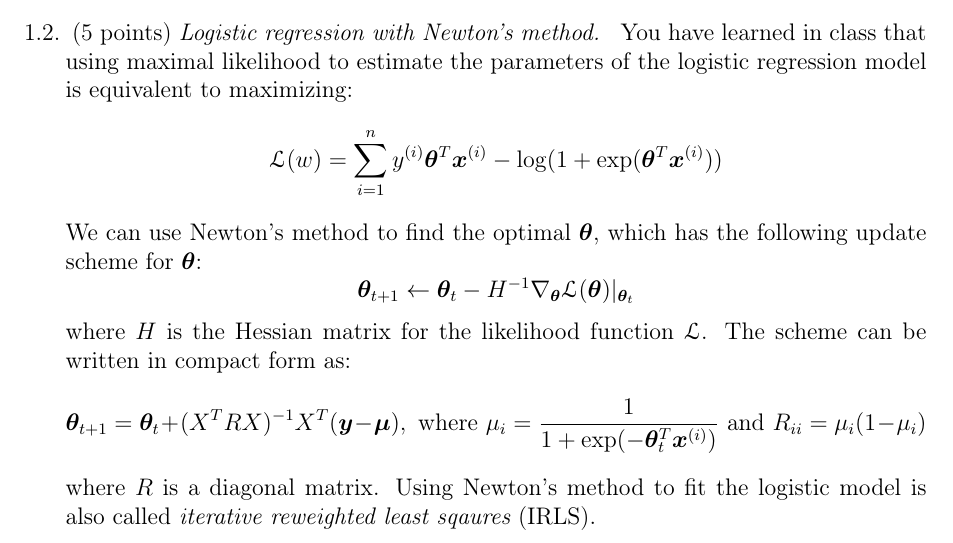
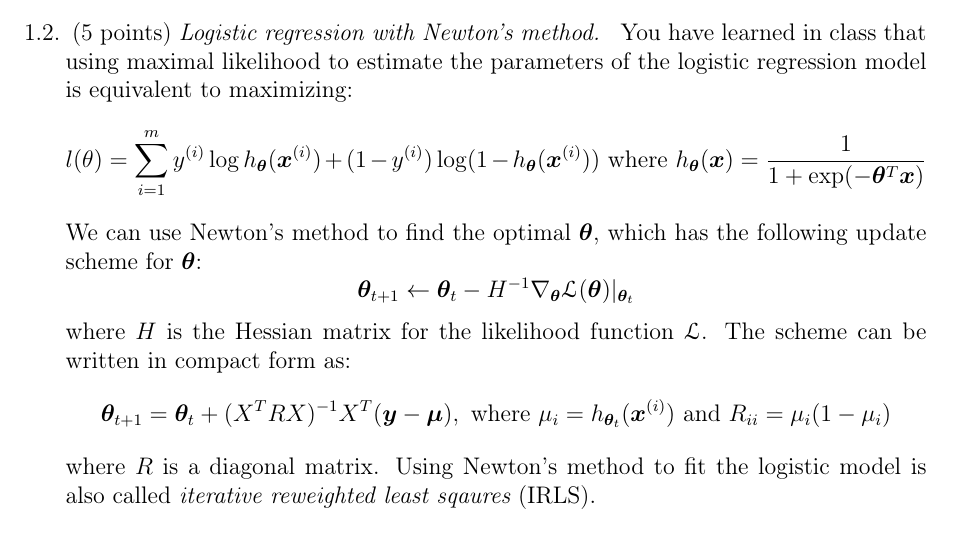
Before and after one commit to zhaofeng-shu33/LearningFromDataNote, a LaTeX problem sheet (pa1/main.tex): part of page 2 of 2, cut so that both start at the same text. Compiled offline with pdfLaTeX.

Commit message:
update pa1 symbol

```diff
--- a/pa1/main.tex
+++ b/pa1/main.tex
@@ -106,7 +106,7 @@
 
 		\question (5 points) \emph{Logistic regression with Newton's method. } You have learned in class that using maximal likelihood to estimate the parameters of the logistic regression model is equivalent to maximizing:
 		\begin{equation*}
-		\mathcal{L}(w) = \sum_{i=1}^n y^{(i)} \bm{\theta}^T \bm{x}^{(i)} - \log ( 1 + \exp(\bm{\theta}^T \bm{x}^{(i)}))
+		l(\theta)= \sum_{i=1}^m y^{(i)} \log h_{\bm{\theta}}(\bm{x}^{(i)}) + (1-y^{(i)})\log(1-h_{\bm{\theta}}(\bm{x}^{(i)})) \textrm{ where } h_{\bm{\theta}}(\bm{x}) = \frac{1}{1+\exp(-\bm{\theta}^T \bm{x})}
 		\end{equation*}
 		We can use Newton's method to find the optimal $\bm{\theta}$, which has the following update scheme for $\bm{\theta}$:
 		\begin{equation*}
@@ -115,7 +115,7 @@
 		where $H$ is the Hessian matrix for the likelihood function $\mathcal{L}$.
 		The scheme can be written in compact form as:
 		\begin{equation*}
-		\bm{\theta}_{t+1} = \bm{\theta}_t + (X^TRX)^{-1} X^T(\bm{y}-\bm{\mu}), \textrm{ where } \mu_i = \frac{1}{1+\exp(-\bm{\theta}_t^T\bm{x}^{(i)})} \textrm{ and } R_{ii} = \mu_i ( 1 - \mu_i)
+		\bm{\theta}_{t+1} = \bm{\theta}_t + (X^TRX)^{-1} X^T(\bm{y}-\bm{\mu}), \textrm{ where } \mu_i = h_{\bm{\theta}_t}(\bm{x}^{(i)}) \textrm{ and } R_{ii} = \mu_i ( 1 - \mu_i)
 		\end{equation*}
 		where $R$ is a diagonal matrix. Using Newton's method to fit the logistic model is also called {\em iterative reweighted least sqaures} (IRLS).
 
```
